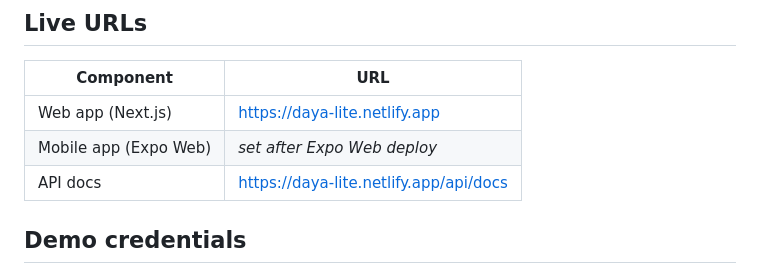
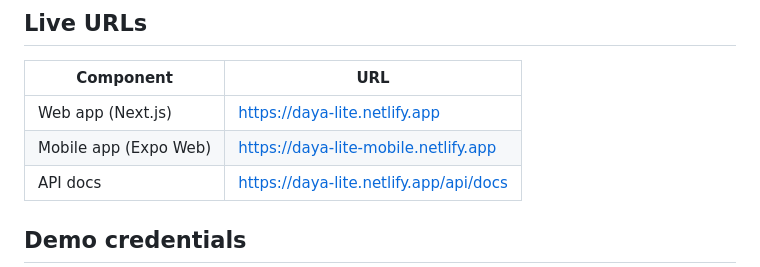
Before and after one commit to DMY76657/Daya-Lite, a Markdown page: README.md, the part around the change. GitHub-like rendering.

Commit message:
docs: add mobile app live URL (daya-lite-mobile.netlify.app)
Co-Authored-By: Claude Opus 4.7 <noreply@anthropic.com>

```diff
--- a/README.md
+++ b/README.md
@@ -9,7 +9,7 @@ A multi-platform full-stack app (Next.js + Expo + Neon Postgres) where a user ca
 | Component | URL |
 |---|---|
 | Web app (Next.js) | https://daya-lite.netlify.app |
-| Mobile app (Expo Web) | _set after Expo Web deploy_ |
+| Mobile app (Expo Web) | https://daya-lite-mobile.netlify.app |
 | API docs | https://daya-lite.netlify.app/api/docs |
 
 ## Demo credentials
```
